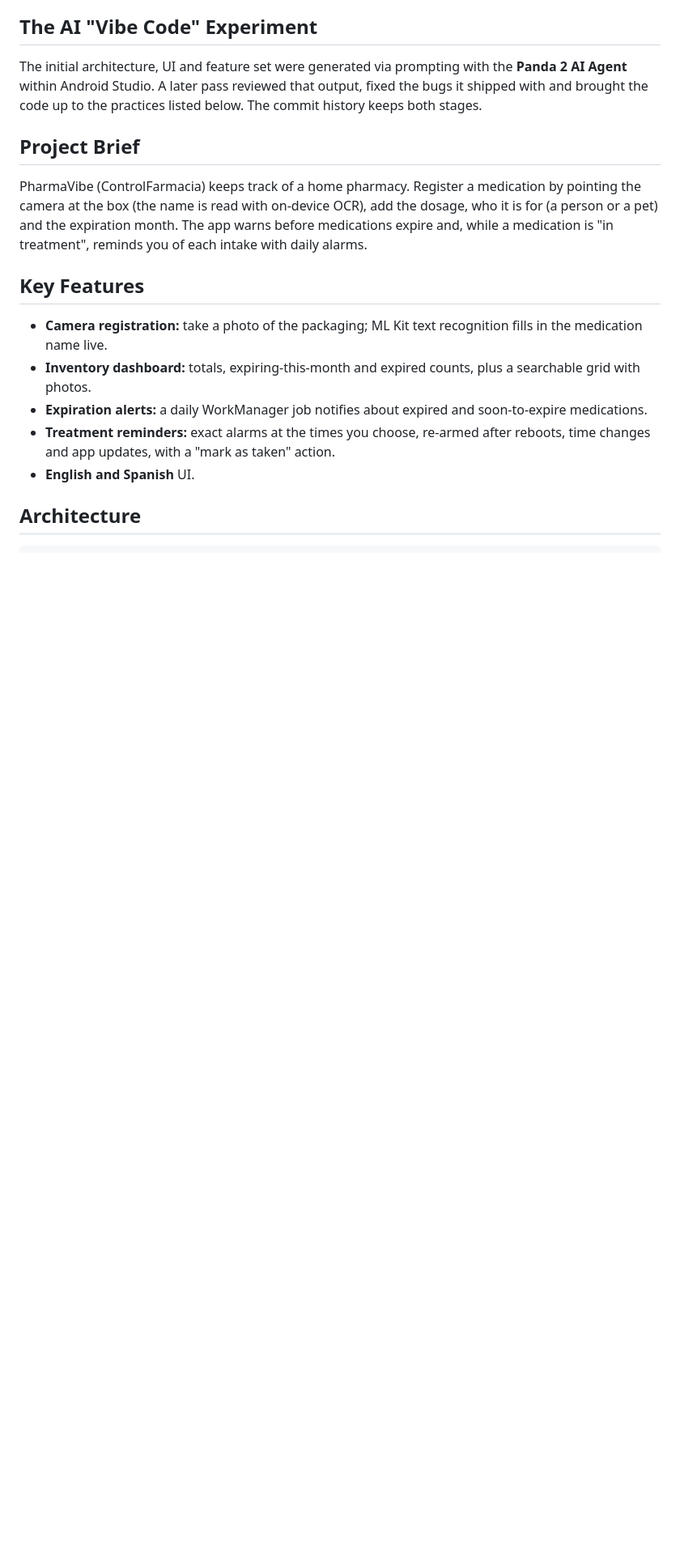
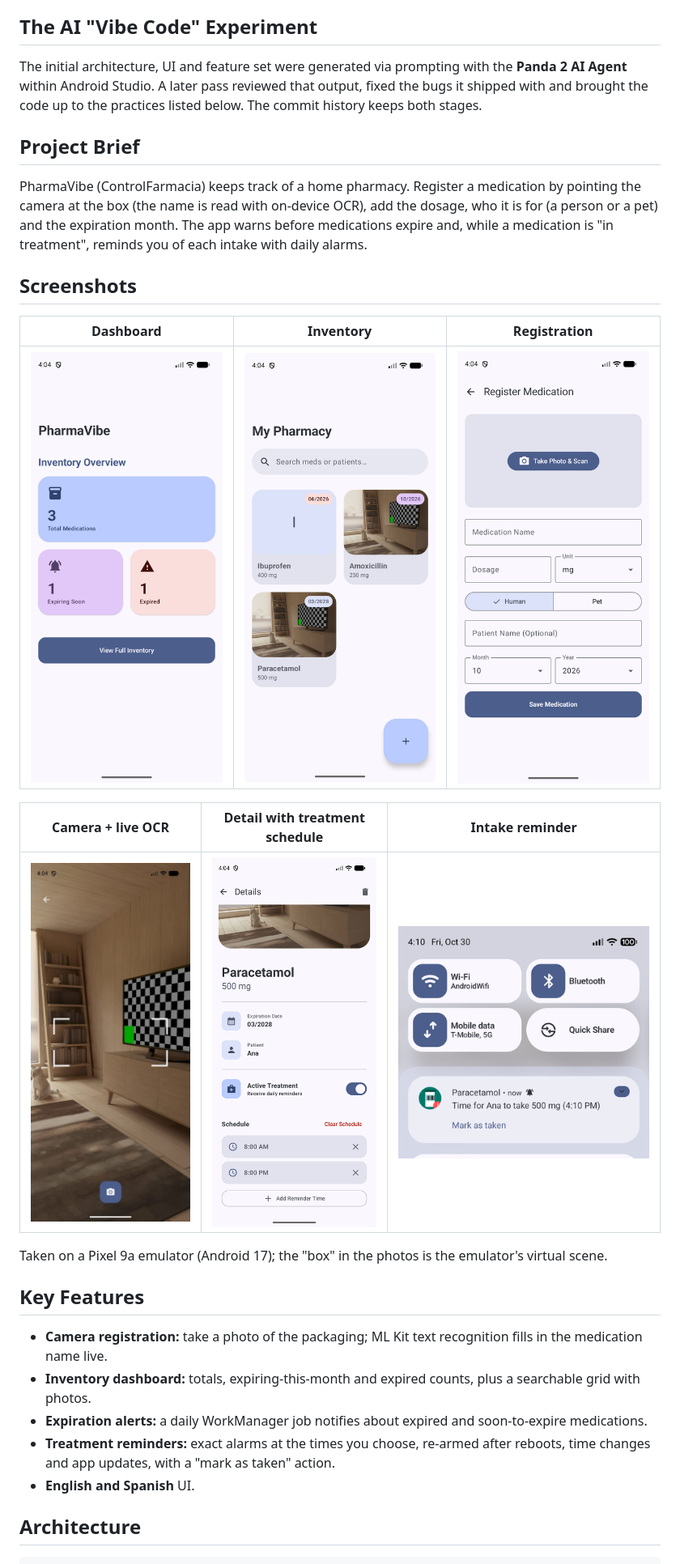
Before and after one commit to DeveloperJGV/PharmaVibe, a Markdown page: README.md, the part around the change. Shown at 81% size. GitHub-like rendering; pictures changed too: docs/screenshots/camera-ocr.jpg (added), docs/screenshots/dashboard.png (added), docs/screenshots/detail-treatment.png (added); blank space fills up the shorter version.

Commit message:
Add screenshots to the README; system back closes the camera overlay

```diff
--- a/README.md
+++ b/README.md
@@ -12,6 +12,18 @@ The initial architecture, UI and feature set were generated via prompting with t
 
 ## Project Brief
 PharmaVibe (ControlFarmacia) keeps track of a home pharmacy. Register a medication by pointing the camera at the box (the name is read with on-device OCR), add the dosage, who it is for (a person or a pet) and the expiration month. The app warns before medications expire and, while a medication is "in treatment", reminds you of each intake with daily alarms.
+
+## Screenshots
+
+| Dashboard | Inventory | Registration |
+| :---: | :---: | :---: |
+| ![Dashboard with totals](docs/screenshots/dashboard.png) | ![Searchable inventory grid](docs/screenshots/inventory.png) | ![Registration form](docs/screenshots/registration.png) |
+
+| Camera + live OCR | Detail with treatment schedule | Intake reminder |
+| :---: | :---: | :---: |
+| ![Camera view with scanning frame](docs/screenshots/camera-ocr.jpg) | ![Medication detail with reminders](docs/screenshots/detail-treatment.png) | ![Reminder notification](docs/screenshots/notification.png) |
+
+Taken on a Pixel 9a emulator (Android 17); the "box" in the photos is the emulator's virtual scene.
 
 ## Key Features
 * **Camera registration:** take a photo of the packaging; ML Kit text recognition fills in the medication name live.
```
Also changed, not shown: PLAN.md (+1 -0 lines), 1 other file.
